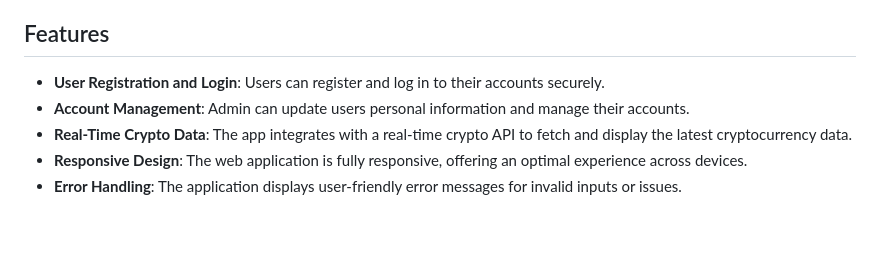
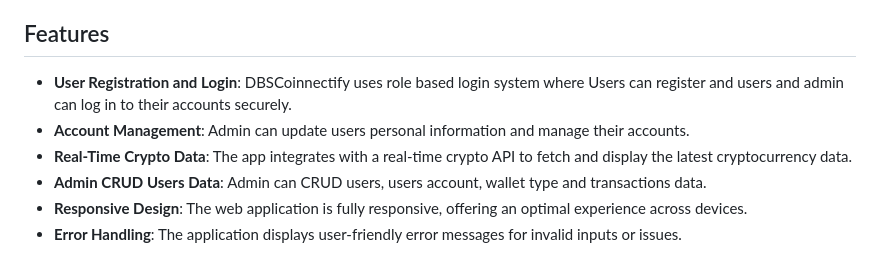
Before and after one commit to saeed123991/DBSCoinnectify, a Markdown page: README.md, the part around the change. GitHub-like rendering; blank space fills up the shorter version.

```diff
--- a/README.md
+++ b/README.md
@@ -4,9 +4,10 @@ DBSCoinnectify is a simple crypto banking web application developed using the Dj
 
 ## Features
 
-- **User Registration and Login**: Users can register and log in to their accounts securely.
+- **User Registration and Login**: DBSCoinnectify uses role based login system where Users can register and users and admin can log in to their accounts securely.
 - **Account Management**: Admin can update users personal information and manage their accounts.
 - **Real-Time Crypto Data**: The app integrates with a real-time crypto API to fetch and display the latest cryptocurrency data.
+- **Admin CRUD Users Data**: Admin can CRUD users, users account, wallet type and transactions data.
 - **Responsive Design**: The web application is fully responsive, offering an optimal experience across devices.
 - **Error Handling**: The application displays user-friendly error messages for invalid inputs or issues.
 
```
